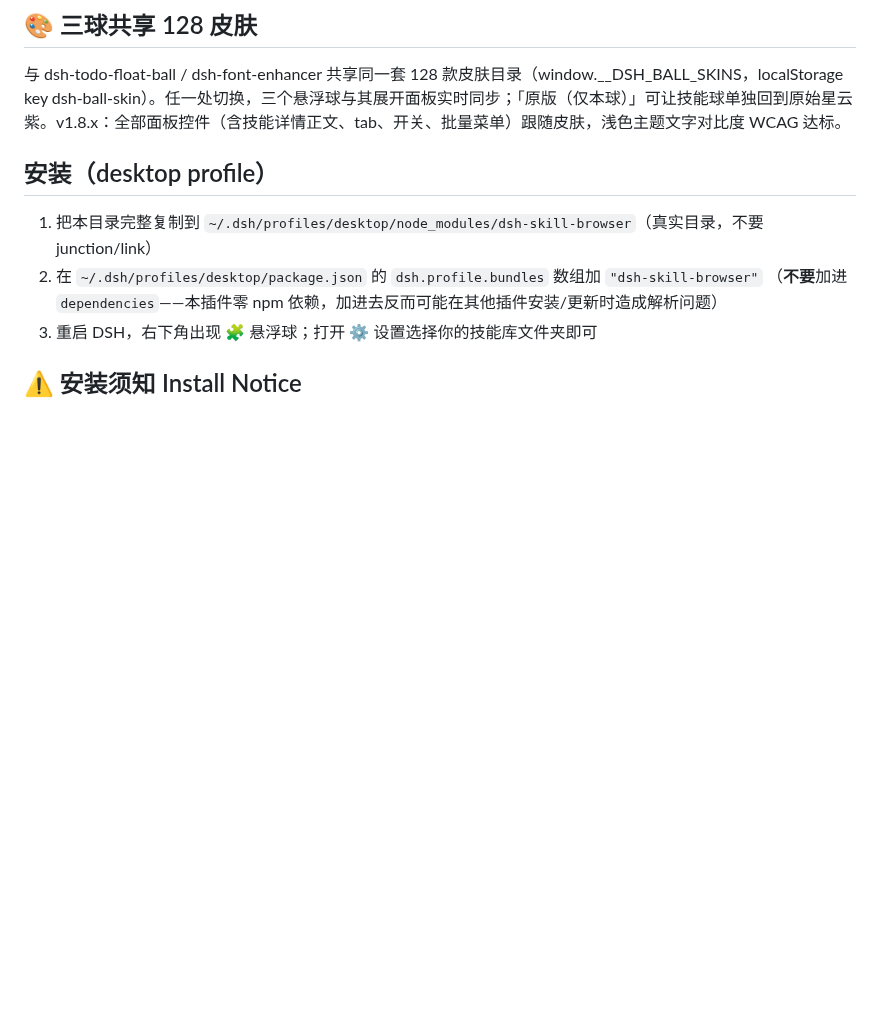
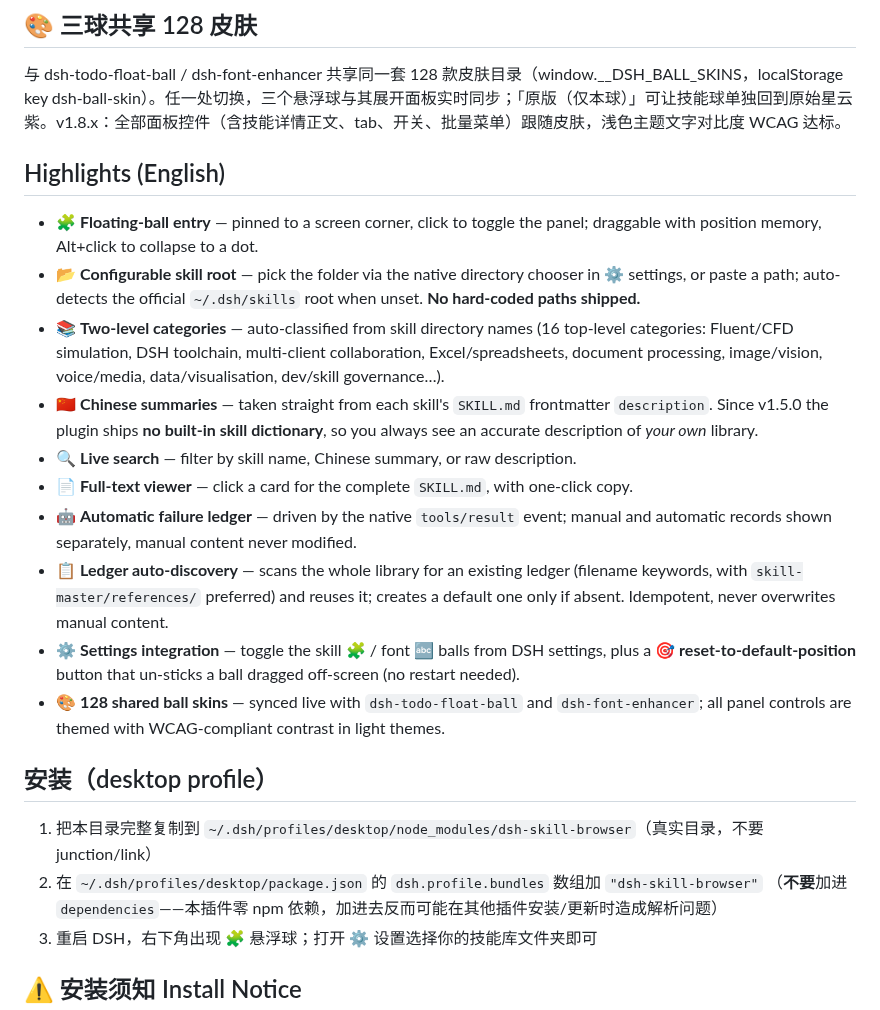
Before and after one commit to loyalchiiina/dsh-skill-browser, a Markdown page: README.md, the part around one of its changes. Drawn GitHub-style; blank space fills up the shorter version.

```diff
--- a/README.md
+++ b/README.md
@@ -22,6 +39,19 @@
 
 ## 🎨 三球共享 128 皮肤
 与 dsh-todo-float-ball / dsh-font-enhancer 共享同一套 128 款皮肤目录（window.__DSH_BALL_SKINS，localStorage key dsh-ball-skin）。任一处切换，三个悬浮球与其展开面板实时同步；「原版（仅本球）」可让技能球单独回到原始星云紫。v1.8.x：全部面板控件（含技能详情正文、tab、开关、批量菜单）跟随皮肤，浅色主题文字对比度 WCAG 达标。
+
+## Highlights (English)
+
+- 🧩 **Floating-ball entry** — pinned to a screen corner, click to toggle the panel; draggable with position memory, Alt+click to collapse to a dot.
+- 📂 **Configurable skill root** — pick the folder via the native directory chooser in ⚙ settings, or paste a path; auto-detects the official `~/.dsh/skills` root when unset. **No hard-coded paths shipped.**
+- 📚 **Two-level categories** — auto-classified from skill directory names (16 top-level categories: Fluent/CFD simulation, DSH toolchain, multi-client collaboration, Excel/spreadsheets, document processing, image/vision, voice/media, data/visualisation, dev/skill governance…).
+- 🇨🇳 **Chinese summaries** — taken straight from each skill's `SKILL.md` frontmatter `description`. Since v1.5.0 the plugin ships **no built-in skill dictionary**, so you always see an accurate description of *your own* library.
+- 🔍 **Live search** — filter by skill name, Chinese summary, or raw description.
+- 📄 **Full-text viewer** — click a card for the complete `SKILL.md`, with one-click copy.
+- 🤖 **Automatic failure ledger** — driven by the native `tools/result` event; manual and automatic records shown separately, manual content never modified.
+- 📋 **Ledger auto-discovery** — scans the whole library for an existing ledger (filename keywords, with `skill-master/references/` preferred) and reuses it; creates a default one only if absent. Idempotent, never overwrites manual content.
+- ⚙️ **Settings integration** — toggle the skill 🧩 / font 🔤 balls from DSH settings, plus a **🎯 reset-to-default-position** button that un-sticks a ball dragged off-screen (no restart needed).
+- 🎨 **128 shared ball skins** — synced live with `dsh-todo-float-ball` and `dsh-font-enhancer`; all panel controls are themed with WCAG-compliant contrast in light themes.
 
 ## 安装（desktop profile）
 
```
Also changed, not shown: other parts of README.md (+19 -2 lines), docs/images/skill-browser-panel.png (added).
